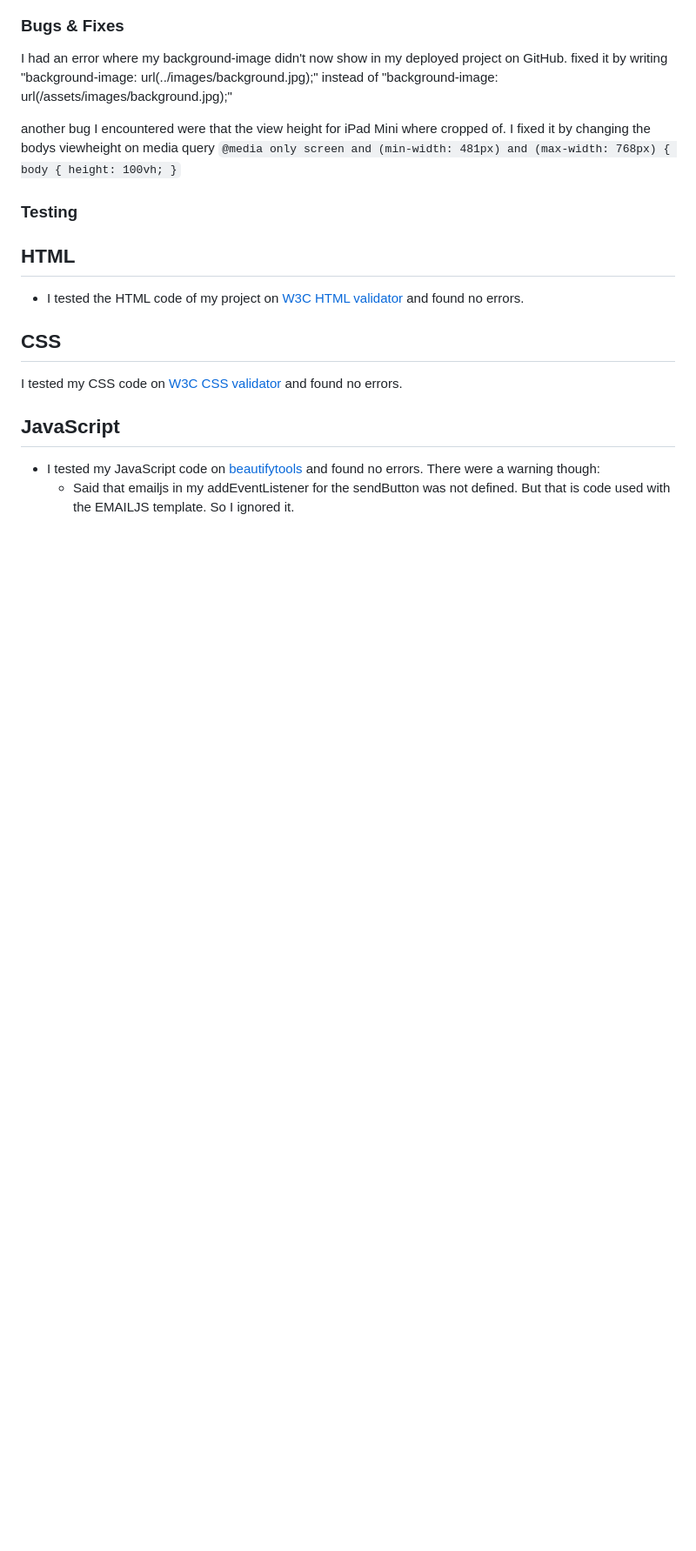
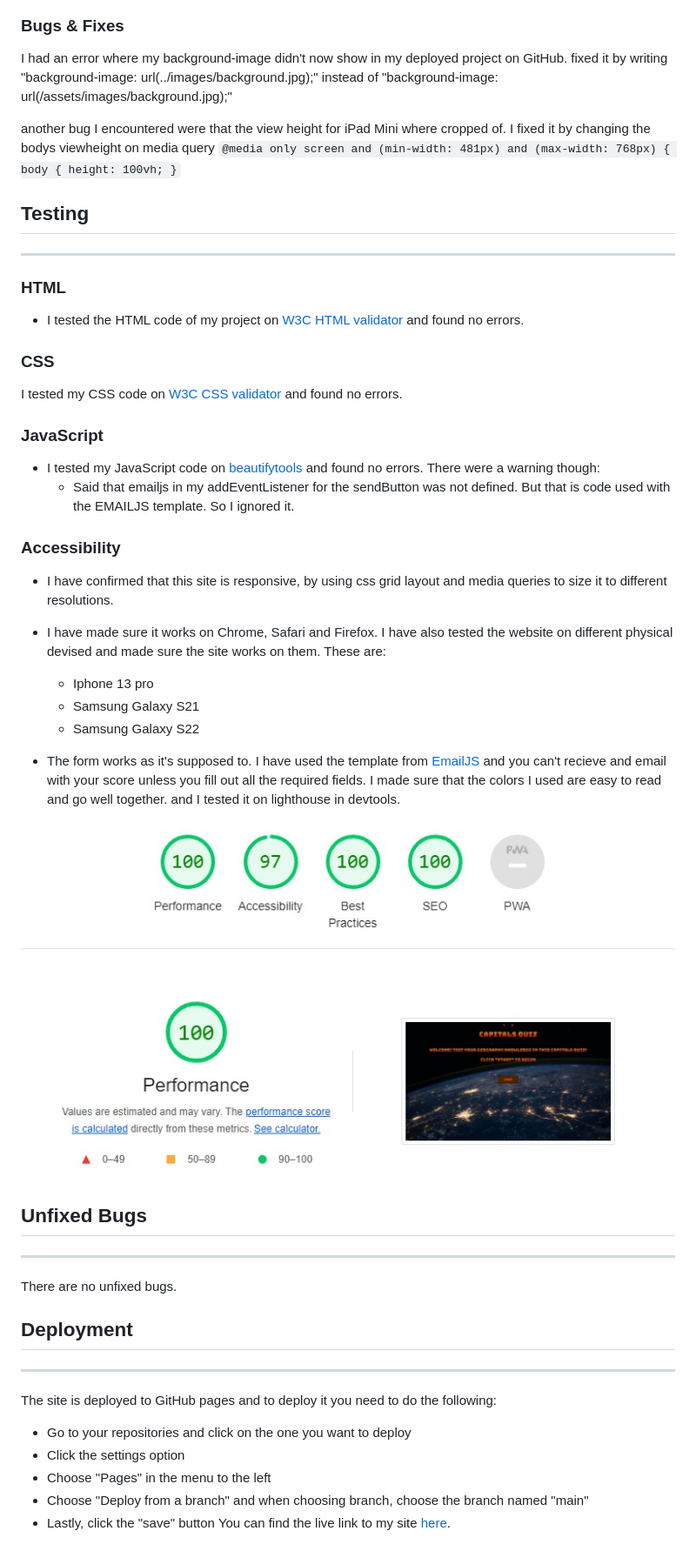
Before and after one commit to FullstackSammy/geography-quiz, a Markdown page: README.md, the part around the change printed below. Shown: that part at 87% size. Drawn GitHub-style; pictures changed too: assets/images/lighthouse.jpg (added); blank space fills up the shorter version.

Commit message:
finished README.md

```diff
--- a/README.md
+++ b/README.md
@@ -62,13 +64,42 @@ another bug I encountered were that the view height for iPad Mini where cropped
         height: 100vh;
     }`
 
-### **Testing**
-## **HTML**
+## **Testing**
+---
+### **HTML**
 - I tested the HTML code of my project on [W3C HTML validator](https://validator.w3.org/nu/) and found no errors.
 
-## **CSS**
+### **CSS**
 I tested my CSS code on [W3C CSS validator](https://jigsaw.w3.org/css-validator/) and found no errors.
 
-## **JavaScript**
+### **JavaScript**
 - I tested my JavaScript code on [beautifytools](https://beautifytools.com/javascript-validator.php) and found no errors. There were a warning though:
     - Said that emailjs in my addEventListener for the sendButton was not defined. But that is code used with the EMAILJS template. So I ignored it.
+
+### **Accessibility**
+- I have confirmed that this site is responsive, by using css grid layout and media queries to size it to different resolutions.
+
+- I have made sure it works on Chrome, Safari and Firefox. I have also tested the website on different physical devised and made sure the site works on them. These are:
+    - Iphone 13 pro
+    - Samsung Galaxy S21
+    - Samsung Galaxy S22
+
+- The form works as it's supposed to. I have used the template from [EmailJS](https://www.emailjs.com) and you can't recieve and email with your score unless you fill out all the required fields.
+I made sure that the colors I used are easy to read and go well together. and I tested it on lighthouse in devtools.
+
+![image of the lighthouse testing](assets/images/lighthouse.jpg)
+
+## **Unfixed Bugs**
+---
+There are no unfixed bugs.
+
+## **Deployment**
+---
+The site is deployed to GitHub pages and to deploy it you need to do the following:
+- Go to your repositories and click on the one you want to deploy
+- Click the settings option
+- Choose "Pages" in the menu to the left
+- Choose "Deploy from a branch" and when choosing branch, choose the branch named "main"
+- Lastly, click the "save" button
+You can find the live link to my site [here](https://fullstacksammy.github.io/geography-quiz/).
+
```
Also changed, not shown: other parts of README.md (+12 -0 lines), assets/images/responsive.jpg (added).
